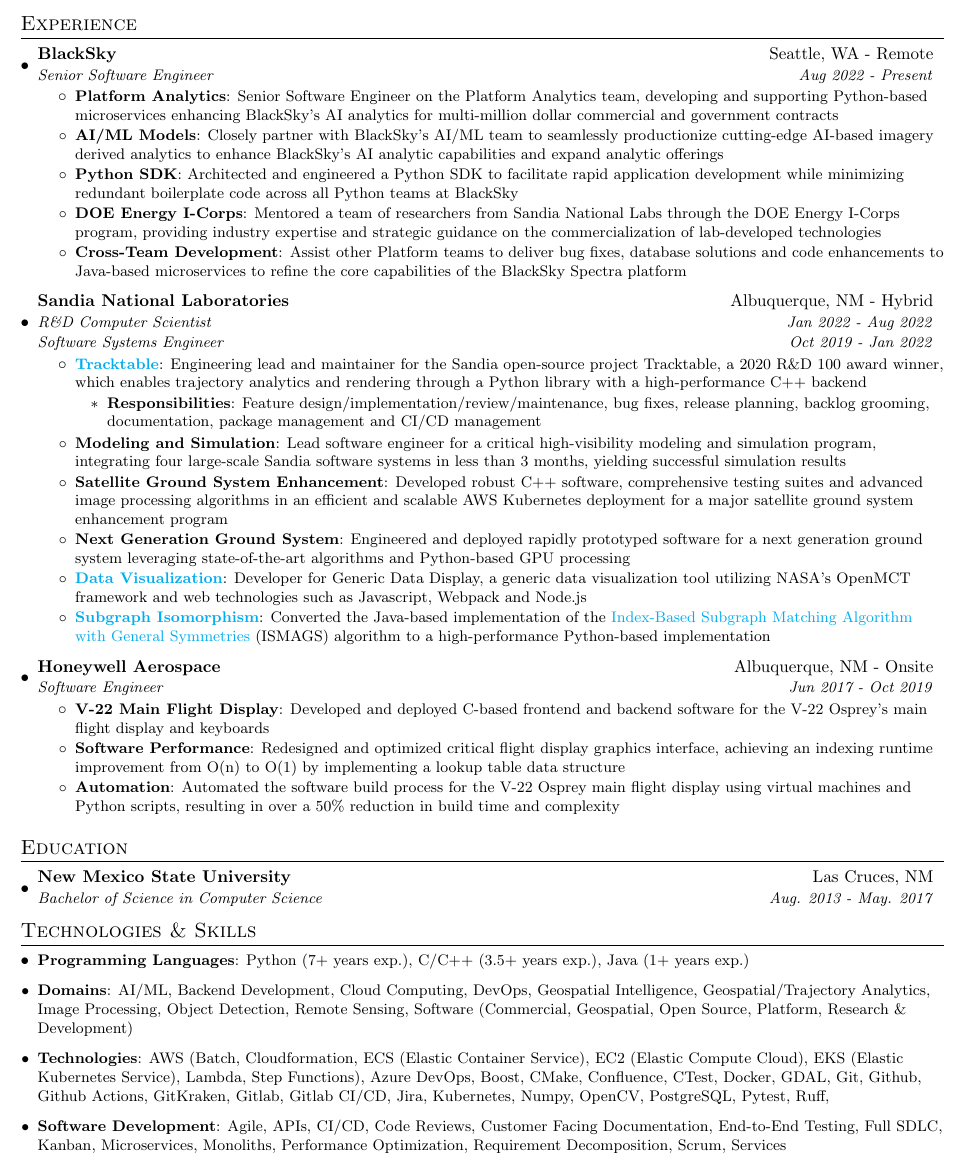
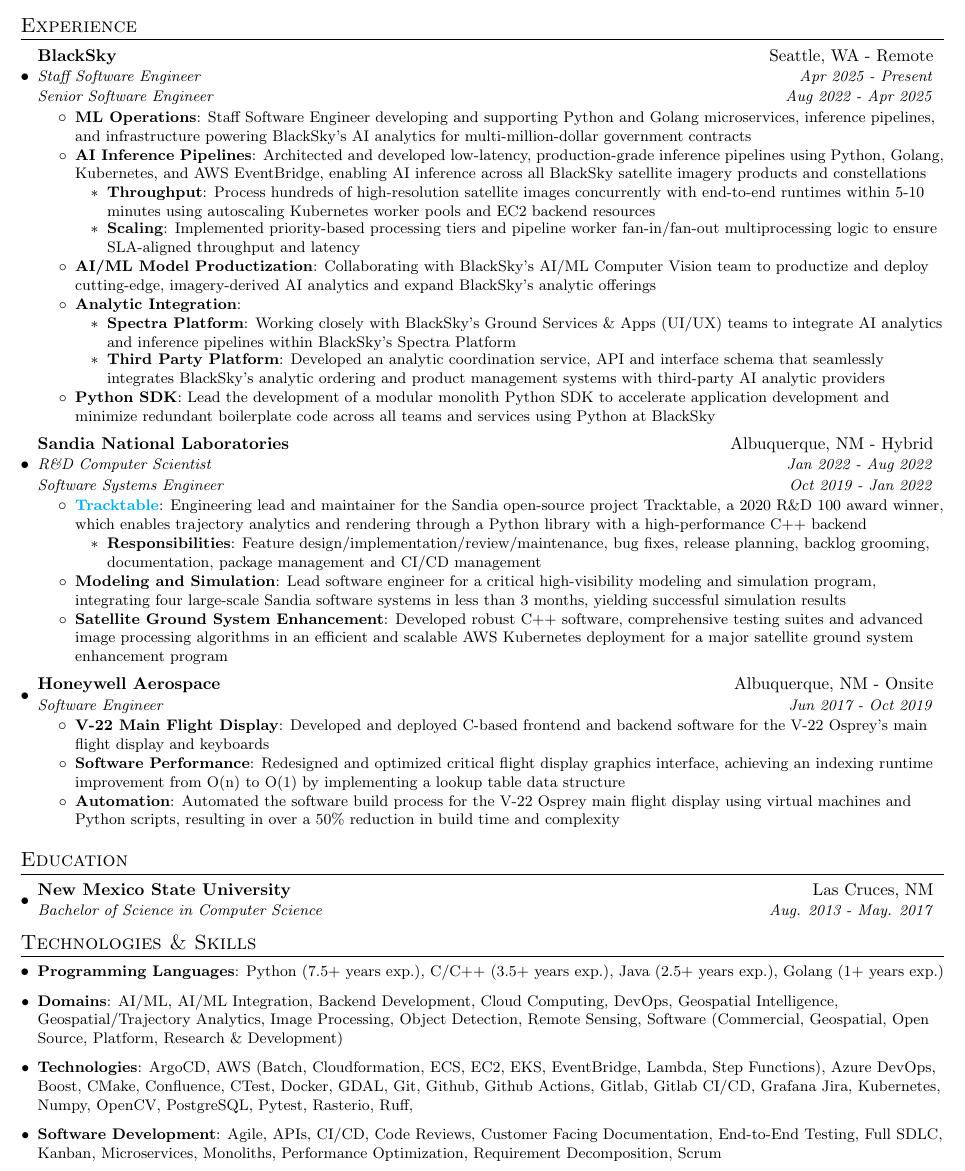
Before and after one commit to mfadem/resume, a LaTeX CV (resume.tex): part of the page, cut so that both start at the same text. Compiled offline with pdfLaTeX.

Commit message:
Dec. 2025 updates

```diff
--- a/resume.tex
+++ b/resume.tex
@@ -113,22 +113,39 @@
 \section{Experience}
   \resumeSubHeadingListStart
 
-  \resumeSubheading
+  \resumeSubheadingPromo
   {BlackSky}{Seattle, WA - Remote}
-  {Senior Software Engineer}{Aug 2022 - Present}
+  {Staff Software Engineer}{Apr 2025 - Present}
+  {Senior Software Engineer}{Aug 2022 - Apr 2025}
   \resumeItemListStart
-    \resumeItem{Platform Analytics}
-      {Senior Software Engineer on the Platform Analytics team, developing and supporting Python-based microservices enhancing BlackSky's AI analytics for multi-million dollar commercial and government contracts}
-    \resumeItem{AI/ML Models}
-      {Closely partner with BlackSky's AI/ML team to seamlessly productionize cutting-edge AI-based imagery derived analytics to enhance BlackSky's AI analytic capabilities and expand analytic offerings}
+    \resumeItem{ML Operations}
+      {Staff Software Engineer developing and supporting Python and Golang microservices, inference pipelines, and infrastructure powering BlackSky's AI analytics for multi-million-dollar government contracts}
+    \resumeItem{AI Inference Pipelines}
+      {Architected and developed low-latency, production-grade inference pipelines using Python, Golang, Kubernetes, and AWS EventBridge, enabling AI inference across all BlackSky satellite imagery products and constellations}
+    \resumeItemListStart
+      \resumeItem{Throughput}
+        {Process hundreds of high-resolution satellite images concurrently with end-to-end runtimes within 5-10 minutes using autoscaling Kubernetes worker pools and EC2 backend resources}
+      \resumeItem{Scaling}
+        {Implemented priority-based processing tiers and pipeline worker fan-in/fan-out multiprocessing logic to ensure SLA-aligned throughput and latency}
+    \resumeItemListEnd
+    \resumeItem{AI/ML Model Productization}
+      {Collaborating with BlackSky's AI/ML Computer Vision team to productize and deploy cutting-edge, imagery-derived AI analytics and expand BlackSky's analytic offerings}
+    \resumeItem{Analytic Integration}
+        {}
+    \resumeItemListStart
+      \resumeItem{Spectra Platform}
+        {Working closely with BlackSky's Ground Services \& Apps (UI/UX) teams to integrate AI analytics and inference pipelines within BlackSky's Spectra Platform}
+      \resumeItem{Third Party Platform}
+        {Developed an analytic coordination service, API and interface schema that seamlessly integrates BlackSky's analytic ordering and product management systems with third-party AI analytic providers}
+    \resumeItemListEnd
     \resumeItem{Python SDK}
-      {Architected and engineered a Python SDK to facilitate rapid application development while minimizing redundant boilerplate code across all Python teams at BlackSky}
+      {Lead the development of a modular monolith Python SDK to accelerate application development and minimize redundant boilerplate code across all teams and services using Python at BlackSky}
     % \resumeItem{Service Architecture}
     %   {Responsible for architecting and developing solutions that enhance AI analytic capabilities, expand analytic offerings, and improve the functionality of BlackSky's Spectra platform}
-    \resumeItem{DOE Energy I-Corps}
-      {Mentored a team of researchers from Sandia National Labs through the DOE Energy I-Corps program, providing industry expertise and strategic guidance on the commercialization of lab-developed technologies}
-    \resumeItem{Cross-Team Development}
-      {Assist other Platform teams to deliver bug fixes, database solutions and code enhancements to Java-based microservices to refine the core capabilities of the BlackSky Spectra platform}
+    % \resumeItem{DOE Energy I-Corps}
+    %   {Mentored a team of researchers from Sandia National Labs through the DOE Energy I-Corps program, providing industry expertise and strategic guidance on the commercialization of lab-developed technologies}
+    % \resumeItem{Cross-Team Development}
+    %   {Assist other Platform teams to deliver bug fixes, database solutions and code enhancements to Java-based microservices to refine the core capabilities of the BlackSky Spectra platform}
   \resumeItemListEnd
 
   \resumeSubheadingPromo
@@ -145,12 +162,12 @@
         {Lead software engineer for a critical high-visibility modeling and simulation program, integrating four large-scale Sandia software systems in less than 3 months, yielding successful simulation results}
       \resumeItem{Satellite Ground System Enhancement}
         {Developed robust C++ software, comprehensive testing suites and advanced image processing algorithms in an efficient and scalable AWS Kubernetes deployment for a major satellite ground system enhancement program}
-      \resumeItem{Next Generation Ground System}
-        {Engineered and deployed rapidly prototyped software for a next generation ground system leveraging state-of-the-art algorithms and Python-based GPU processing}
-      \resumeItem{\href{https://github.com/sandialabs/generic-data-display}{Data Visualization}}
-        {Developer for Generic Data Display, a generic data visualization tool utilizing NASA's OpenMCT framework and web technologies such as Javascript, Webpack and Node.js}
-      \resumeItem{\href{https://github.com/sandialabs/ISMAGS-in-Python}{Subgraph Isomorphism}}
-        {Converted the Java-based implementation of the \href{https://github.com/biointec/ismags}{Index-Based Subgraph Matching Algorithm with General Symmetries} (ISMAGS) algorithm to a high-performance Python-based implementation}
+      % \resumeItem{Next Generation Ground System}
+      %   {Engineered and deployed rapidly prototyped software for a next generation ground system leveraging state-of-the-art algorithms and Python-based GPU processing}
+      % \resumeItem{\href{https://github.com/sandialabs/generic-data-display}{Data Visualization}}
+      %   {Developer for Generic Data Display, a generic data visualization tool utilizing NASA's OpenMCT framework and web technologies such as Javascript, Webpack and Node.js}
+      % \resumeItem{\href{https://github.com/sandialabs/ISMAGS-in-Python}{Subgraph Isomorphism}}
+      %   {Converted the Java-based implementation of the \href{https://github.com/biointec/ismags}{Index-Based Subgraph Matching Algorithm with General Symmetries} (ISMAGS) algorithm to a high-performance Python-based implementation}
       % \resumeItem{Data Analytics}
       %   {Performed large scale data analysis and visualization to reinforce and verify algorithm correctness while satisfying customer requirements and requests}
       % \resumeItem{Mentoring}
@@ -201,14 +218,16 @@
  \resumeSubHeadingListStart
    \item\small{
      \textbf{Programming Languages}{:
-      Python (7+ years exp.),
+      Python (7.5+ years exp.),
       C/C++ (3.5+ years exp.),
-      Java (1+ years exp.)
+      Java (2.5+ years exp.),
+      Golang (1+ years exp.)
      }
    }
    \item\small{
     \textbf{Domains}{:
       AI/ML,
+      AI/ML Integration,
       Backend Development,
       Cloud Computing,
       DevOps,
@@ -222,7 +241,9 @@
    }
    \item\small{
     \textbf{Technologies}{:
-      AWS (Batch, Cloudformation, ECS (Elastic Container Service), EC2 (Elastic Compute Cloud), EKS (Elastic Kubernetes Service), Lambda, Step Functions),
+      % AWS (Batch, Cloudformation, ECS (Elastic Container Service), EC2 (Elastic Compute Cloud), EKS (Elastic Kubernetes Service), Lambda, Step Functions),
+      ArgoCD,
+      AWS (Batch, Cloudformation, ECS, EC2, EKS, EventBridge, Lambda, Step Functions),
       Azure DevOps,
       Boost,
       CMake,
@@ -233,9 +254,10 @@
       Git,
       Github,
       Github Actions,
-      GitKraken,
+      % GitKraken,
       Gitlab,
       Gitlab CI/CD,
+      Grafana
       % Jenkins,
       Jira,
       Kubernetes,
@@ -244,6 +266,7 @@
       PostgreSQL,
       % Pylint,
       Pytest,
+      Rasterio,
       Ruff,
       % Sphinx
     }
@@ -262,8 +285,7 @@
       Monoliths,
       Performance Optimization,
       Requirement Decomposition,
-      Scrum,
-      Services
+      Scrum
     }
    }
   %  \item{
```
Also changed, not shown: resume.pdf.
